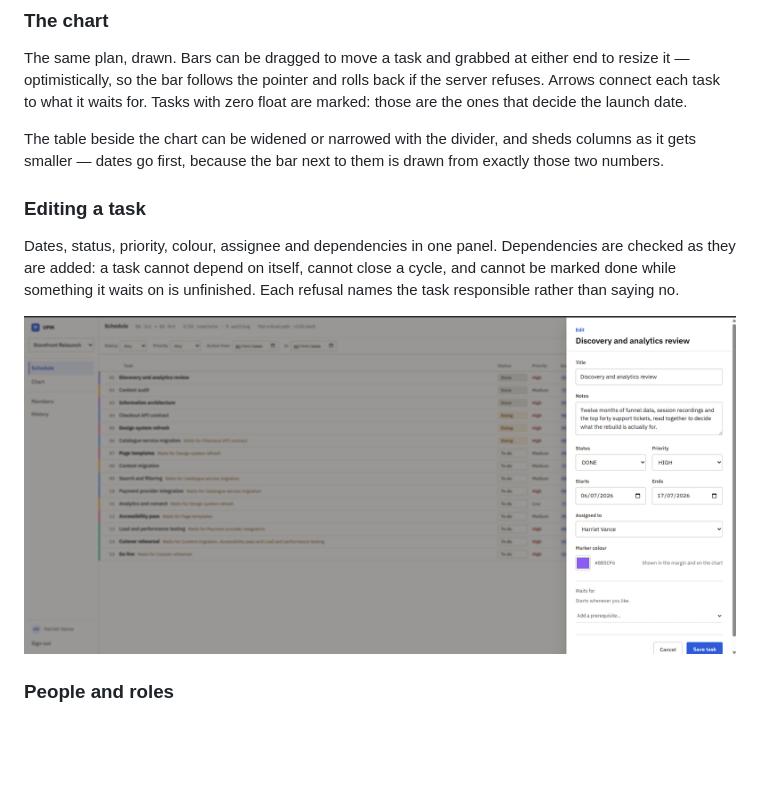
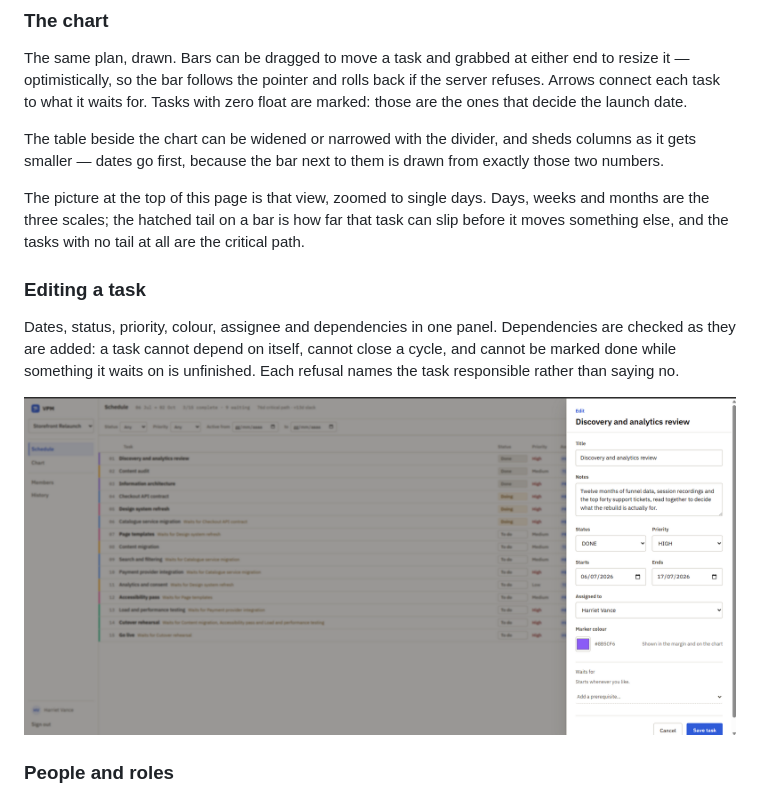
Before and after one commit to ghiacciolodev/Visual-Project-Manager, a Markdown page: README.md, the part around one of its changes. Rendered like a GitHub page; blank space fills up the shorter version.

```diff
--- a/README.md
+++ b/README.md
@@ -58,6 +58,11 @@ The table beside the chart can be widened or narrowed with the divider,
 and sheds columns as it gets smaller — dates go first, because the bar
 next to them is drawn from exactly those two numbers.
 
+The picture at the top of this page is that view, zoomed to single days.
+Days, weeks and months are the three scales; the hatched tail on a bar is
+how far that task can slip before it moves something else, and the tasks
+with no tail at all are the critical path.
+
 ### Editing a task
 
 Dates, status, priority, colour, assignee and dependencies in one panel.
```
Also changed, not shown: other parts of README.md (+2 -2 lines), docs/screenshots/sign-in.png (renamed from docs/screenshots/sing-in.png).
